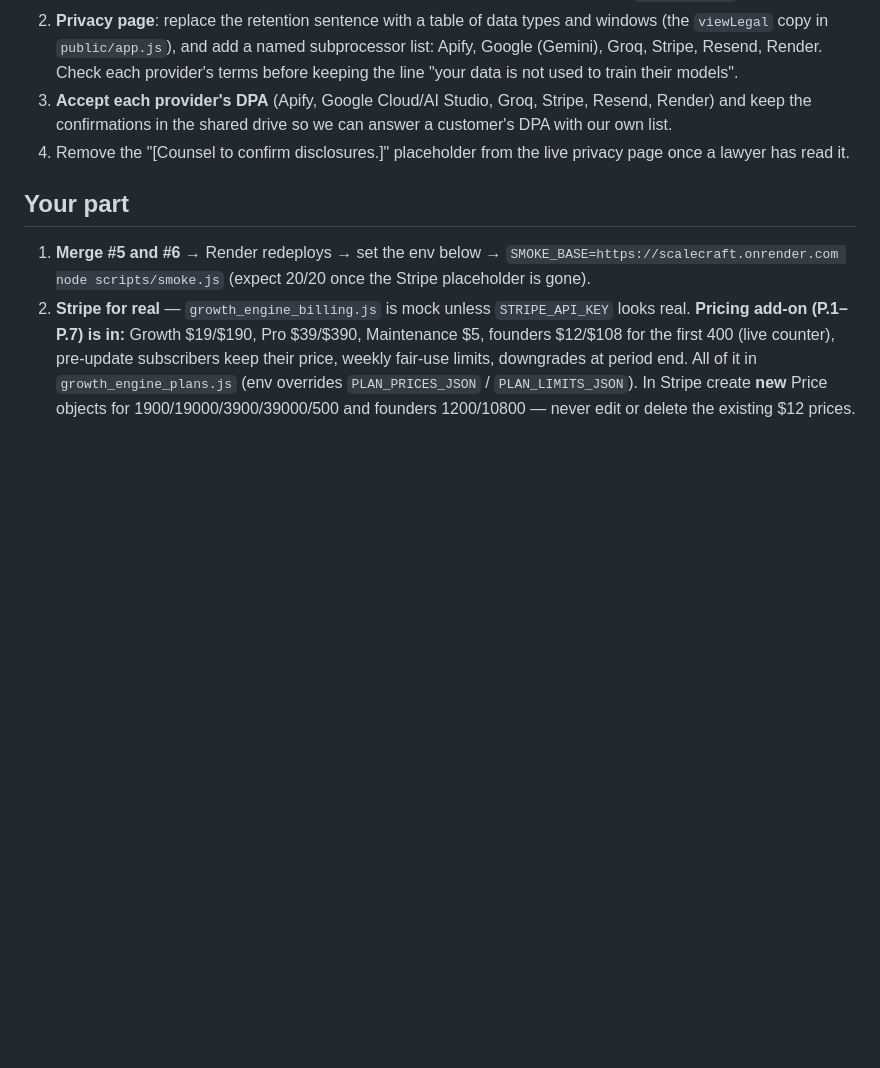
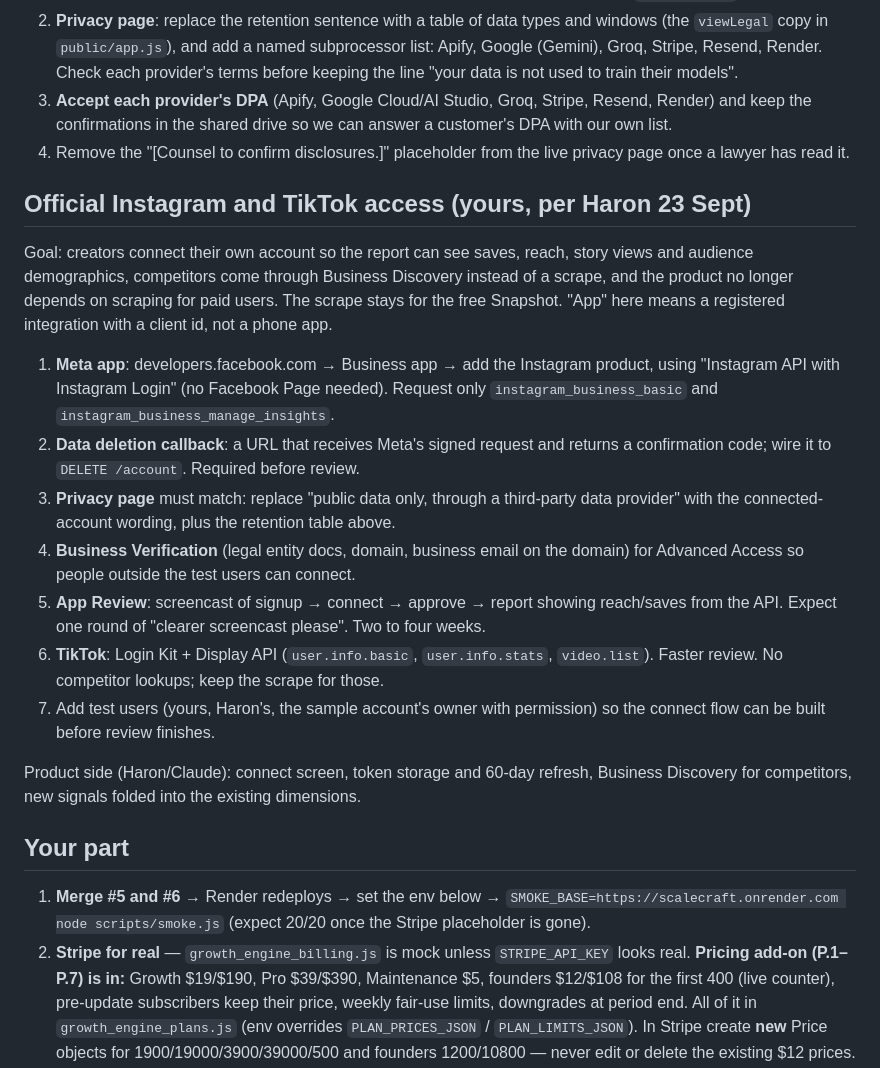
Before and after one commit to Futreeng/evaluation-engine, a Markdown page: HANDOFF_JOE.md, the part around the change. Drawn GitHub-style; blank space fills up the shorter version.

Commit message:
Handoff: official Instagram/TikTok API steps assigned to Joe
Co-Authored-By: Claude Fable 5.1 <noreply@anthropic.com>

```diff
--- a/HANDOFF_JOE.md
+++ b/HANDOFF_JOE.md
@@ -78,6 +78,32 @@ ledger never expire). Competitor data is stored for accounts that never used us.
 4. Remove the "[Counsel to confirm disclosures.]" placeholder from the live privacy page once
    a lawyer has read it.
 
+## Official Instagram and TikTok access (yours, per Haron 23 Sept)
+
+Goal: creators connect their own account so the report can see saves, reach, story views and
+audience demographics, competitors come through Business Discovery instead of a scrape, and
+the product no longer depends on scraping for paid users. The scrape stays for the free
+Snapshot. "App" here means a registered integration with a client id, not a phone app.
+
+1. **Meta app**: developers.facebook.com → Business app → add the Instagram product, using
+   "Instagram API with Instagram Login" (no Facebook Page needed). Request only
+   `instagram_business_basic` and `instagram_business_manage_insights`.
+2. **Data deletion callback**: a URL that receives Meta's signed request and returns a
+   confirmation code; wire it to `DELETE /account`. Required before review.
+3. **Privacy page** must match: replace "public data only, through a third-party data
+   provider" with the connected-account wording, plus the retention table above.
+4. **Business Verification** (legal entity docs, domain, business email on the domain) for
+   Advanced Access so people outside the test users can connect.
+5. **App Review**: screencast of signup → connect → approve → report showing reach/saves from
+   the API. Expect one round of "clearer screencast please". Two to four weeks.
+6. **TikTok**: Login Kit + Display API (`user.info.basic`, `user.info.stats`, `video.list`).
+   Faster review. No competitor lookups; keep the scrape for those.
+7. Add test users (yours, Haron's, the sample account's owner with permission) so the
+   connect flow can be built before review finishes.
+
+Product side (Haron/Claude): connect screen, token storage and 60-day refresh, Business
+Discovery for competitors, new signals folded into the existing dimensions.
+
 ## Your part
 
 1. **Merge #5 and #6** → Render redeploys → set the env below → `SMOKE_BASE=https://scalecraft.onrender.com node scripts/smoke.js` (expect 20/20 once the Stripe placeholder is gone).
```
